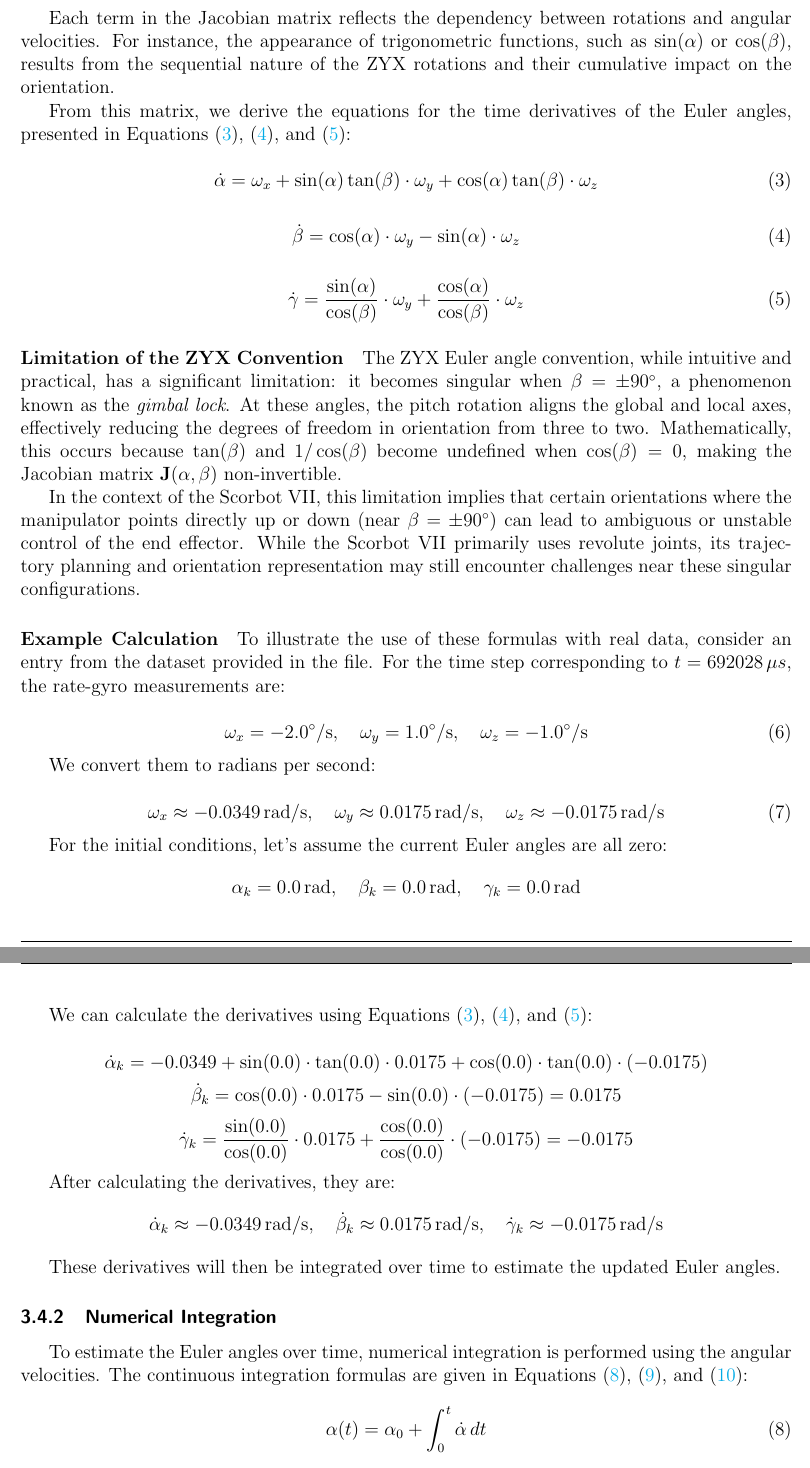
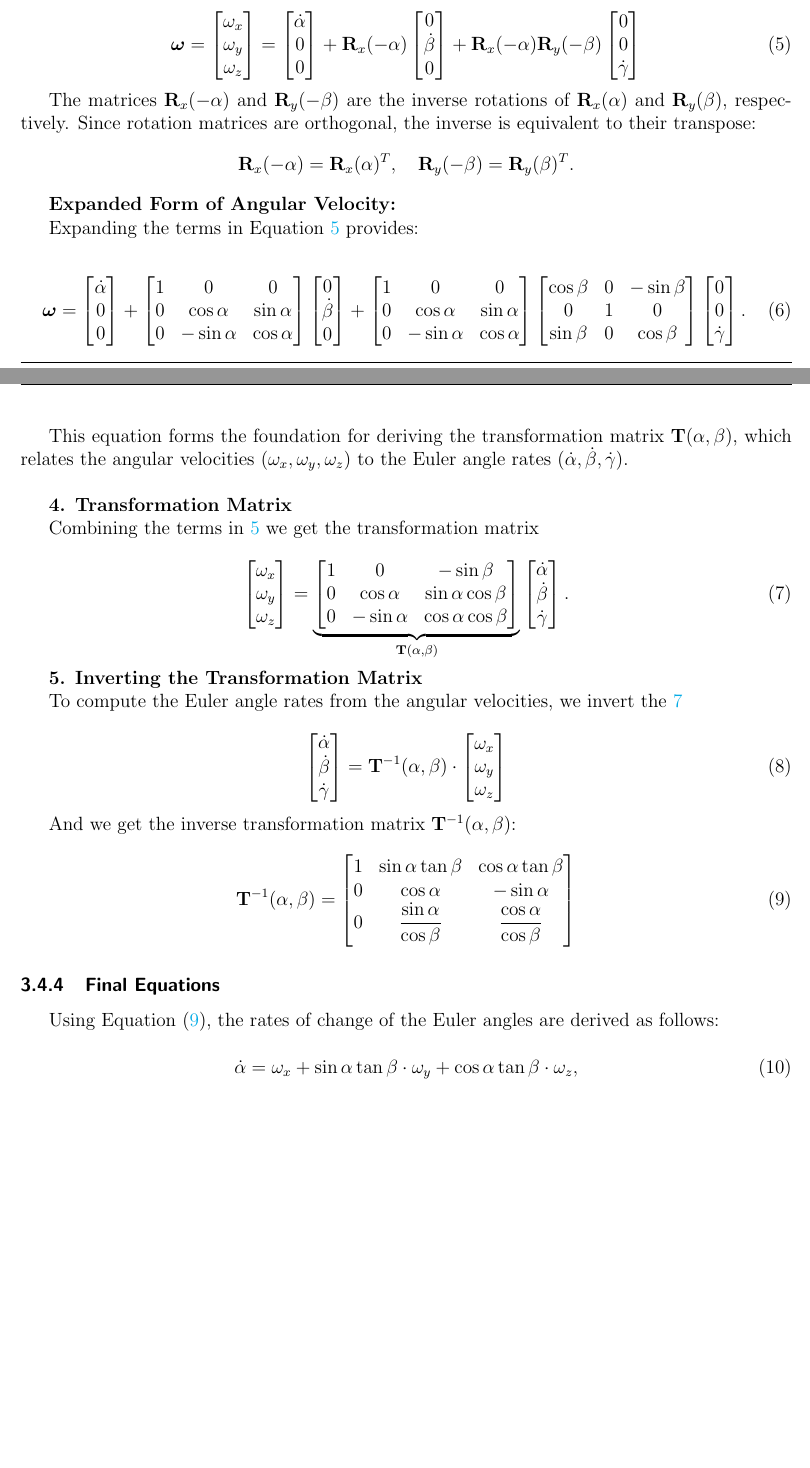
Before and after one commit to abacaxi1309/rob, a LaTeX document (report/main.tex): two parts of pages 11 and 12 of 14, joined at a grey line, cut at the place of the change, the shorter picture padded with empty space. Compiled offline with pdfLaTeX.

Commit message:
Inverse Matrix Fix
Task 4, foi corrigido o erro de não estar a usar a transformada inversa.
Removi o exemplo.

```diff
--- a/report/main.tex
+++ b/report/main.tex
@@ -324,9 +378,122 @@ The relationship between angular velocities and the derivatives of the Euler ang
+\begin{equation}
+    \label{eq:angular_velocity}
+    \boldsymbol{\omega}=
+    \begin{bmatrix}
+        \omega_x \\
+        \omega_y \\
+        \omega_z
+    \end{bmatrix}
+    =
+    \begin{bmatrix}
+        \dot{\alpha} \\
+        0 \\
+        0
+    \end{bmatrix}
+    +
+    \mathbf{R}_x(-\alpha)
+    \begin{bmatrix}
+        0 \\
+        \dot{\beta} \\
+        0
+    \end{bmatrix}
+    +
+    \mathbf{R}_x(-\alpha) \mathbf{R}_y(-\beta)
+    \begin{bmatrix}
+        0 \\
+        0 \\
+        \dot{\gamma}
+    \end{bmatrix}
+\end{equation}
+
+The matrices $\mathbf{R}_x(-\alpha)$ and $\mathbf{R}_y(-\beta)$ are the inverse rotations of $\mathbf{R}_x(\alpha)$ and $\mathbf{R}_y(\beta)$, respectively. Since rotation matrices are orthogonal, the inverse is equivalent to their transpose:
+\[
+\mathbf{R}_x(-\alpha) = \mathbf{R}_x(\alpha)^T, \quad \mathbf{R}_y(-\beta) = \mathbf{R}_y(\beta)^T.
+\]
+
+\textbf{Expanded Form of Angular Velocity:}
+
+Expanding the terms in Equation~\ref{eq:angular_velocity} provides:
+
+\begin{equation}
+\boldsymbol{\omega} =
+\begin{bmatrix}
+    \dot{\alpha} \\
+    0 \\
+    0
+\end{bmatrix}
++
+\begin{bmatrix}
+    1 & 0 & 0 \\
+    0 & \cos\alpha & \sin\alpha \\
+    0 & -\sin\alpha & \cos\alpha
+\end{bmatrix}
+\begin{bmatrix}
+    0 \\
+    \dot{\beta} \\
+    0
+\end{bmatrix}
++
+\begin{bmatrix}
+    1 & 0 & 0 \\
+    0 & \cos\alpha & \sin\alpha \\
+    0 & -\sin\alpha & \cos\alpha
+\end{bmatrix}
+\begin{bmatrix}
+    \cos\beta & 0 & -\sin\beta \\
+    0 & 1 & 0 \\
+    \sin\beta & 0 & \cos\beta
+\end{bmatrix}
+\begin{bmatrix}
+    0 \\
+    0 \\
+    \dot{\gamma}
+\end{bmatrix}.
+\end{equation}
+
+This equation forms the foundation for deriving the transformation matrix $\mathbf{T}(\alpha, \beta)$, which relates the angular velocities $(\omega_x, \omega_y, \omega_z)$ to the Euler angle rates $(\dot{\alpha}, \dot{\beta}, \dot{\gamma})$.
+
+\vspace{0.5cm}
+
+\textbf{4. Transformation Matrix}
+
+Combining the terms in~\ref{eq:angular_velocity} we get the transformation matrix
+
+\begin{equation}
+    \label{eq:transformation_matrix_corrected}
+    \begin{bmatrix}
+    \omega_x \\
+    \omega_y \\
+    \omega_z
+    \end{bmatrix}
+    =
+    \underbrace{
+    \begin{bmatrix}
+    1 & 0 & -\sin\beta \\
+    0 & \cos\alpha & \sin\alpha \cos\beta \\
+    0 & -\sin\alpha & \cos\alpha \cos\beta
+    \end{bmatrix}
+    }_{\mathbf{T}(\alpha, \beta)}
     \begin{bmatrix}
     \dot{\alpha} \\
     \dot{\beta} \\
     \dot{\gamma}
-\end{bmatrix} =
-\mathbf{J}^{-1}(\alpha, \beta, \gamma) \cdot
+    \end{bmatrix}.
+\end{equation}
+
+\textbf{5. Inverting the Transformation Matrix}
+
+To compute the Euler angle rates from the angular velocities, we invert the~\ref{eq:transformation_matrix_corrected}
+
+\begin{equation}
+    \label{eq:euler_rates}
+    \begin{bmatrix}
+    \dot{\alpha} \\
+    \dot{\beta} \\
+    \dot{\gamma}
+    \end{bmatrix}
+    =
+    \mathbf{T}^{-1}(\alpha, \beta)
+    \cdot
     \begin{bmatrix}
     \omega_x \\
     \omega_y \\
@@ -334,90 +501,36 @@ The relationship between angular velocities and the derivatives of the Euler ang
     \end{bmatrix}
 \end{equation}
 
-Where \( \mathbf{J}(\alpha, \beta, \gamma) \) is the Jacobian matrix that links the angular velocities to the changes in Euler angles. For the ZYX convention, the Jacobian matrix is given by Equation~\eqref{eq:jacobian_matrix}:
+And we get the inverse transformation matrix $\mathbf{T}^{-1}(\alpha, \beta)$:
 
 \begin{equation}
-\label{eq:jacobian_matrix}
-\mathbf{J}(\alpha, \beta) =
+\label{eq:inverse_transformation_matrix}
+\mathbf{T}^{-1}(\alpha, \beta) =
 \begin{bmatrix}
-1 & \sin(\alpha) \tan(\beta) & \cos(\alpha) \tan(\beta) \\
-0 & \cos(\alpha) & -\sin(\alpha) \\
-0 & \frac{\sin(\alpha)}{\cos(\beta)} & \frac{\cos(\alpha)}{\cos(\beta)}
+1 & \sin\alpha \tan\beta & \cos\alpha \tan\beta \\
+0 & \cos\alpha & -\sin\alpha \\
+0 & \dfrac{\sin\alpha}{\cos\beta} & \dfrac{\cos\alpha}{\cos\beta}
 \end{bmatrix}
 \end{equation}
 
-Each term in the Jacobian matrix reflects the dependency between rotations and angular velocities. For instance, the appearance of trigonometric functions, such as \(\sin(\alpha)\) or \(\cos(\beta)\), results from the sequential nature of the ZYX rotations and their cumulative impact on the orientation.
+\subsubsection{Final Equations}
 
-From this matrix, we derive the equations for the time derivatives of the Euler angles, presented in Equations~\eqref{eq:alpha_dot}, \eqref{eq:beta_dot}, and \eqref{eq:gamma_dot}:
+Using Equation~\eqref{eq:inverse_transformation_matrix}, the rates of change of the Euler angles are derived as follows:
 
 \begin{equation}
-\label{eq:alpha_dot}
-\dot{\alpha} = \omega_x + \sin(\alpha) \tan(\beta) \cdot \omega_y + \cos(\alpha) \tan(\beta) \cdot \omega_z
+\label{eq:alpha_dot_final}
+\dot{\alpha} = \omega_x + \sin\alpha \tan\beta \cdot \omega_y + \cos\alpha \tan\beta \cdot \omega_z,
 \end{equation}
 
 \begin{equation}
-\label{eq:beta_dot}
-\dot{\beta} = \cos(\alpha) \cdot \omega_y - \sin(\alpha) \cdot \omega_z
+\label{eq:beta_dot_final}
+\dot{\beta} = \cos\alpha \cdot \omega_y - \sin\alpha \cdot \omega_z,
 \end{equation}
 
 \begin{equation}
-\label{eq:gamma_dot}
-\dot{\gamma} = \frac{\sin(\alpha)}{\cos(\beta)} \cdot \omega_y + \frac{\cos(\alpha)}{\cos(\beta)} \cdot \omega_z
+\label{eq:gamma_dot_final}
+\dot{\gamma} = \frac{\sin\alpha}{\cos\beta} \cdot \omega_y + \frac{\cos\alpha}{\cos\beta} \cdot \omega_z.
 \end{equation}
 
-\paragraph{Limitation of the ZYX Convention}
-The ZYX Euler angle convention, while intuitive and practical, has a significant limitation: it becomes singular when \(\beta = \pm 90^\circ\), a phenomenon known as the \textit{gimbal lock}. At these angles, the pitch rotation aligns the global and local axes, effectively reducing the degrees of freedom in orientation from three to two. Mathematically, this occurs because \(\tan(\beta)\) and \(1/\cos(\beta)\) become undefined when \(\cos(\beta) = 0\), making the Jacobian matrix \(\mathbf{J}(\alpha, \beta)\) non-invertible.
+These equations relate the angular velocities $(\omega_x, \omega_y, \omega_z)$ to the rates of change of the Euler angles $(\dot{\alpha}, \dot{\beta}, \dot{\gamma})$ in the ZYX convention, and they will serve as the foundation for reconstructing the sensor's orientation.
 
-In the context of the Scorbot VII, this limitation implies that certain orientations where the manipulator points directly up or down (near \(\beta = \pm 90^\circ\)) can lead to ambiguous or unstable control of the end effector. While the Scorbot VII primarily uses revolute joints, its trajectory planning and orientation representation may still encounter challenges near these singular configurations.
-
-\paragraph{Example Calculation}
-To illustrate the use of these formulas with real data, consider an entry from the dataset provided in the file. For the time step corresponding to \( t = 692028 \, \mu s \), the rate-gyro measurements are:
-
-\begin{equation}
-\label{eq:rate-gyro}
-\omega_x = -2.0^\circ/\text{s}, \quad \omega_y = 1.0^\circ/\text{s}, \quad \omega_z = -1.0^\circ/\text{s}
-\end{equation}
-
-We convert them to radians per second:
-
-\begin{equation}
-\label{eq:rate-gyro-rad}
-\omega_x \approx -0.0349 \, \text{rad/s}, \quad \omega_y \approx 0.0175 \, \text{rad/s}, \quad \omega_z \approx -0.0175 \, \text{rad/s}
-\end{equation}
-
-For the initial conditions, let's assume the current Euler angles are all zero:
-\[
-\alpha_k = 0.0 \, \text{rad}, \quad \beta_k = 0.0 \, \text{rad}, \quad \gamma_k = 0.0 \, \text{rad}
-\]
-
-We can calculate the derivatives using Equations~\eqref{eq:alpha_dot}, \eqref{eq:beta_dot}, and \eqref{eq:gamma_dot}:
-
-\[
-\dot{\alpha}_k = -0.0349 + \sin(0.0) \cdot \tan(0.0) \cdot 0.0175 + \cos(0.0) \cdot \tan(0.0) \cdot (-0.0175)
-\]
-\[
-\dot{\beta}_k = \cos(0.0) \cdot 0.0175 - \sin(0.0) \cdot (-0.0175) = 0.0175
-\]
-\[
-\dot{\gamma}_k = \frac{\sin(0.0)}{\cos(0.0)} \cdot 0.0175 + \frac{\cos(0.0)}{\cos(0.0)} \cdot (-0.0175) = -0.0175
-\]
-
-After calculating the derivatives, they are:
-\[
-\dot{\alpha}_k \approx -0.0349 \, \text{rad/s}, \quad \dot{\beta}_k \approx 0.0175 \, \text{rad/s}, \quad \dot{\gamma}_k \approx -0.0175 \, \text{rad/s}
-\]
-
-These derivatives will then be integrated over time to estimate the updated Euler angles.
-
-\subsubsection{Numerical Integration}
-To estimate the Euler angles over time, numerical integration is performed using the angular velocities. The continuous integration formulas are given in Equations~\eqref{eq:alpha_integral}, \eqref{eq:beta_integral}, and \eqref{eq:gamma_integral}:
-
-\begin{equation}
-\label{eq:alpha_integral}
-\alpha(t) = \alpha_0 + \int_0^t \dot{\alpha} \, dt
-\end{equation}
-
-\begin{equation}
-\label{eq:beta_integral}
-\beta(t) = \beta_0 + \int_0^t \dot{\beta} \, dt
-\end{equation}
@@ -449,6 +537,3 @@ Here, \( \Delta t \) is the time interval between consecutive measurements, expr
-\Delta t = (t_{k+1} - t_k) \cdot 10^{-6}
-\]
-This process is repeated for each time step to iteratively compute the Euler angles over the entire trajectory.
 
 \subsection{Task 5}
 
```
Also changed, not shown: report/main.pdf, report/main.tex (99 more changed lines), 5 other files. Lines whose indentation alone changed are shown as unchanged.
